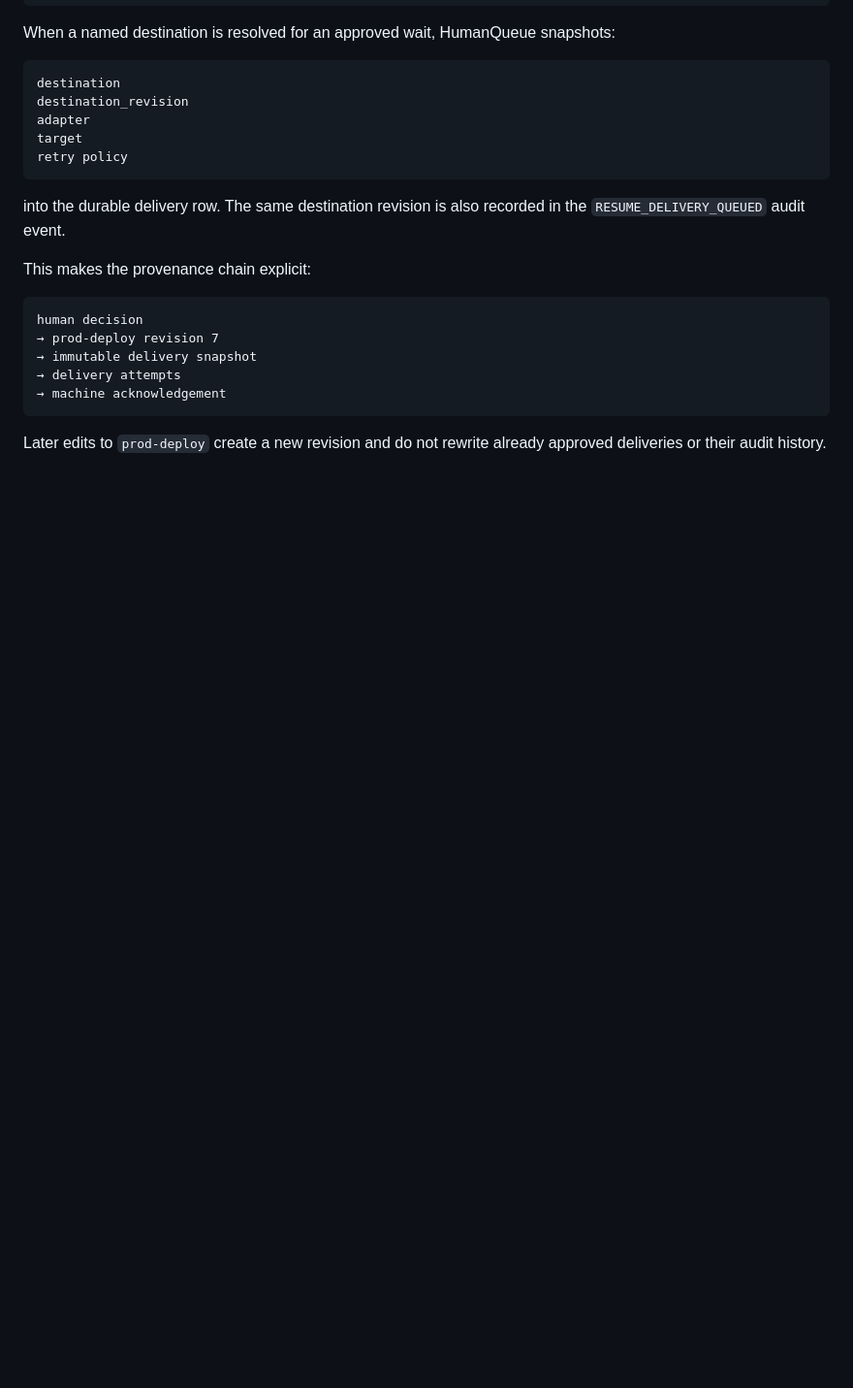
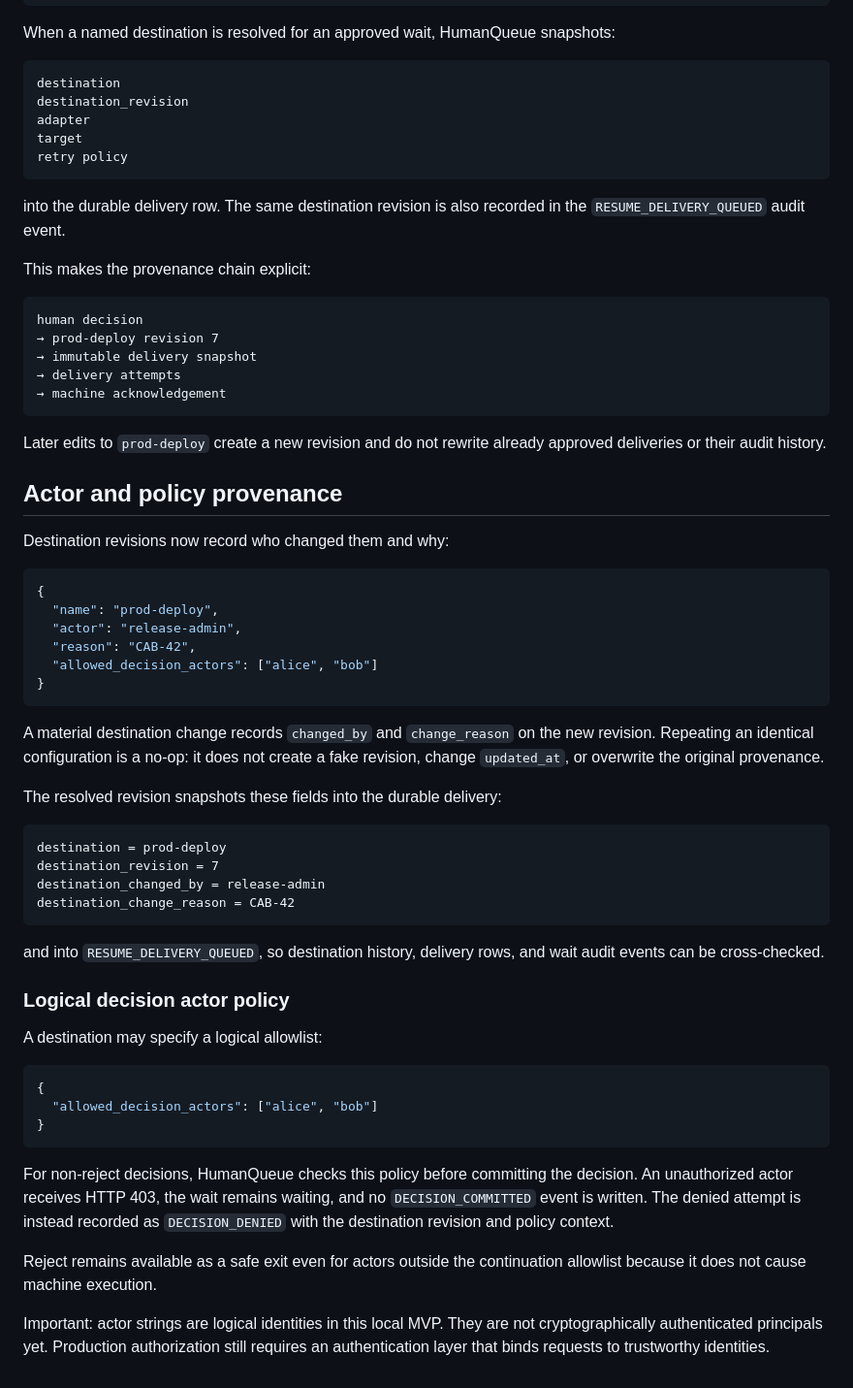
Before and after one commit to hippoley/PAJ-Eval, a Markdown page: human-queue/RUNTIME.md, the part around the change. Shown at 97% size. GitHub-like rendering; blank space fills up the shorter version.

Commit message:
docs(humanqueue): document actor policy and denial provenance

````diff
--- a/human-queue/RUNTIME.md
+++ b/human-queue/RUNTIME.md
@@ -486,3 +486,57 @@ human decision
 
 Later edits to `prod-deploy` create a new revision and do not rewrite already
 approved deliveries or their audit history.
+
+
+## Actor and policy provenance
+
+Destination revisions now record who changed them and why:
+
+```json
+{
+  "name": "prod-deploy",
+  "actor": "release-admin",
+  "reason": "CAB-42",
+  "allowed_decision_actors": ["alice", "bob"]
+}
+```
+
+A material destination change records `changed_by` and `change_reason` on the
+new revision. Repeating an identical configuration is a no-op: it does not
+create a fake revision, change `updated_at`, or overwrite the original
+provenance.
+
+The resolved revision snapshots these fields into the durable delivery:
+
+```text
+destination = prod-deploy
+destination_revision = 7
+destination_changed_by = release-admin
+destination_change_reason = CAB-42
+```
+
+and into `RESUME_DELIVERY_QUEUED`, so destination history, delivery rows, and
+wait audit events can be cross-checked.
+
+### Logical decision actor policy
+
+A destination may specify a logical allowlist:
+
+```json
+{
+  "allowed_decision_actors": ["alice", "bob"]
+}
+```
+
+For non-reject decisions, HumanQueue checks this policy before committing the
+decision. An unauthorized actor receives HTTP 403, the wait remains waiting,
+and no `DECISION_COMMITTED` event is written. The denied attempt is instead
+recorded as `DECISION_DENIED` with the destination revision and policy
+context.
+
+Reject remains available as a safe exit even for actors outside the continuation
+allowlist because it does not cause machine execution.
+
+Important: actor strings are logical identities in this local MVP. They are not
+cryptographically authenticated principals yet. Production authorization still
+requires an authentication layer that binds requests to trustworthy identities.
````
